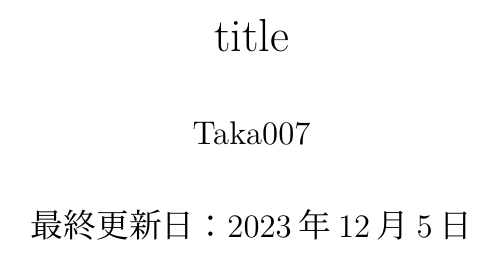
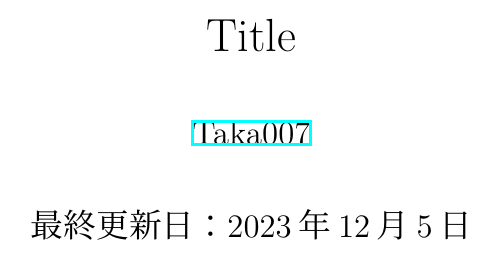
Before and after one commit to Taka0007/theorem-proof, a LaTeX document (template.tex): part of the page, cut at the place of the change. Compiled offline with pLaTeX and dvipdfmx.

Commit message:
add author link

```diff
--- a/template.tex
+++ b/template.tex
@@ -11,20 +11,27 @@
 \usepackage{mathrsfs}
 \usepackage{bm}
 \usepackage{mdframed}
+\usepackage{hyperref}
 \setlength{\parindent}{0pt}
 
-\title{title}
-\author{Taka007}
+\definecolor{lightgray}{gray}{0.9}
+
+\title{Title}
+\author{\href{https://github.com/Taka0007}{Taka007}}
 \date{最終更新日：\today}
 
-% 定理環境の設定
-\newmdtheoremenv{theorem}{定理}
+% 定理環境のカスタマイズ
+\mdtheorem[%
+  linecolor=black,
+  linewidth=1.5pt,
+  frametitlerule=true,
+  frametitlebackgroundcolor=lightgray,
+  innertopmargin=\topskip,
+  frametitlebackgroundcolor=lightgray
+]{theorem}{定理}
 
 \begin{document}
 \maketitle
 
 
-
-
-
 \end{document}
```
